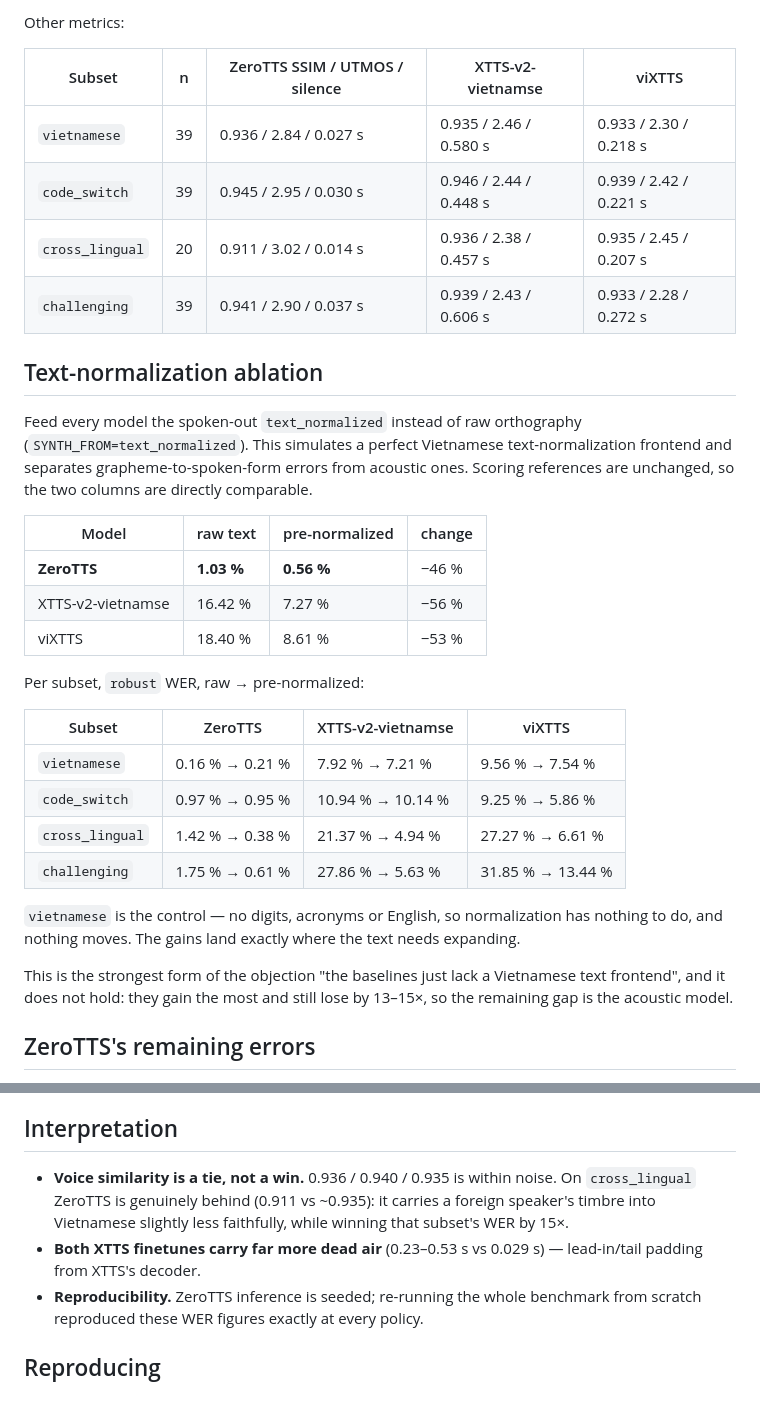
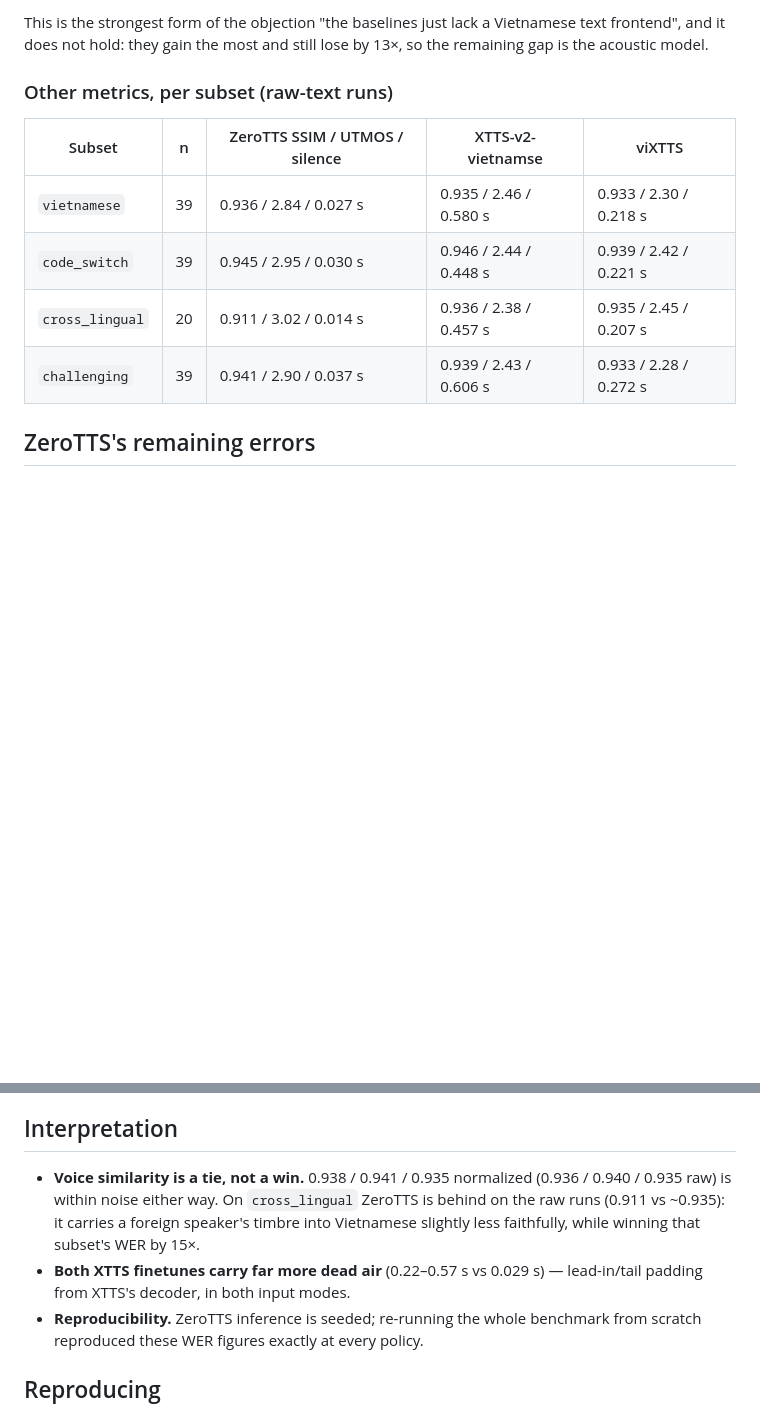
Before and after one commit to zeroweight-ai/ZeroTTS, a Markdown page: docs/BENCHMARKS.md, 2 parts joined by grey strips. Drawn GitHub-style; blank space fills up the shorter version.

```diff
--- a/docs/BENCHMARKS.md
+++ b/docs/BENCHMARKS.md
@@ -72,5 +119,9 @@ WER, `robust` policy:
 
-Other metrics:
+This is the strongest form of the objection "the baselines just lack a
+Vietnamese text frontend", and it does not hold: they gain the most and still
+lose by 13×, so the remaining gap is the acoustic model.
+
+### Other metrics, per subset (raw-text runs)
 
 | Subset | n | ZeroTTS SSIM / UTMOS / silence | XTTS-v2-vietnamse | viXTTS |
 |---|---|---|---|---|
@@ -78,37 +129,6 @@ Other metrics:
 | `code_switch` | 39 | 0.945 / 2.95 / 0.030 s | 0.946 / 2.44 / 0.448 s | 0.939 / 2.42 / 0.221 s |
 | `cross_lingual` | 20 | 0.911 / 3.02 / 0.014 s | 0.936 / 2.38 / 0.457 s | 0.935 / 2.45 / 0.207 s |
 | `challenging` | 39 | 0.941 / 2.90 / 0.037 s | 0.939 / 2.43 / 0.606 s | 0.933 / 2.28 / 0.272 s |
-
-## Text-normalization ablation
-
-Feed every model the spoken-out `text_normalized` instead of raw orthography
-(`SYNTH_FROM=text_normalized`). This simulates a perfect Vietnamese
-text-normalization frontend and separates grapheme-to-spoken-form errors from
-acoustic ones. Scoring references are unchanged, so the two columns are
-directly comparable.
-
-| Model | raw text | pre-normalized | change |
-|---|---|---|---|
-| **ZeroTTS** | **1.03 %** | **0.56 %** | −46 % |
-| XTTS-v2-vietnamse | 16.42 % | 7.27 % | −56 % |
-| viXTTS | 18.40 % | 8.61 % | −53 % |
-
-Per subset, `robust` WER, raw → pre-normalized:
-
-| Subset | ZeroTTS | XTTS-v2-vietnamse | viXTTS |
-|---|---|---|---|
-| `vietnamese` | 0.16 % → 0.21 % | 7.92 % → 7.21 % | 9.56 % → 7.54 % |
-| `code_switch` | 0.97 % → 0.95 % | 10.94 % → 10.14 % | 9.25 % → 5.86 % |
-| `cross_lingual` | 1.42 % → 0.38 % | 21.37 % → 4.94 % | 27.27 % → 6.61 % |
-| `challenging` | 1.75 % → 0.61 % | 27.86 % → 5.63 % | 31.85 % → 13.44 % |
-
-`vietnamese` is the control — no digits, acronyms or English, so normalization
-has nothing to do, and nothing moves. The gains land exactly where the text
-needs expanding.
-
-This is the strongest form of the objection "the baselines just lack a
-Vietnamese text frontend", and it does not hold: they gain the most and still
-lose by 13–15×, so the remaining gap is the acoustic model.
 
 ## ZeroTTS's remaining errors
 
@@ -140,12 +160,13 @@ truncation — the failure modes that dominate both XTTS baselines' worst cases.
 
 ## Interpretation
 
-* **Voice similarity is a tie, not a win.** 0.936 / 0.940 / 0.935 is within
-  noise. On `cross_lingual` ZeroTTS is genuinely behind (0.911 vs ~0.935): it
-  carries a foreign speaker's timbre into Vietnamese slightly less faithfully,
-  while winning that subset's WER by 15×.
-* **Both XTTS finetunes carry far more dead air** (0.23–0.53 s vs 0.029 s) —
-  lead-in/tail padding from XTTS's decoder.
+* **Voice similarity is a tie, not a win.** 0.938 / 0.941 / 0.935 normalized
+  (0.936 / 0.940 / 0.935 raw) is within noise either way. On `cross_lingual`
+  ZeroTTS is behind on the raw runs (0.911 vs ~0.935): it carries a foreign
+  speaker's timbre into Vietnamese slightly less faithfully, while winning that
+  subset's WER by 15×.
+* **Both XTTS finetunes carry far more dead air** (0.22–0.57 s vs 0.029 s) —
+  lead-in/tail padding from XTTS's decoder, in both input modes.
 * **Reproducibility.** ZeroTTS inference is seeded; re-running the whole
   benchmark from scratch reproduced these WER figures exactly at every policy.
 
```
Also changed, not shown: other parts of docs/BENCHMARKS.md (+57 -10 lines), README.md (+7 -5 lines).
